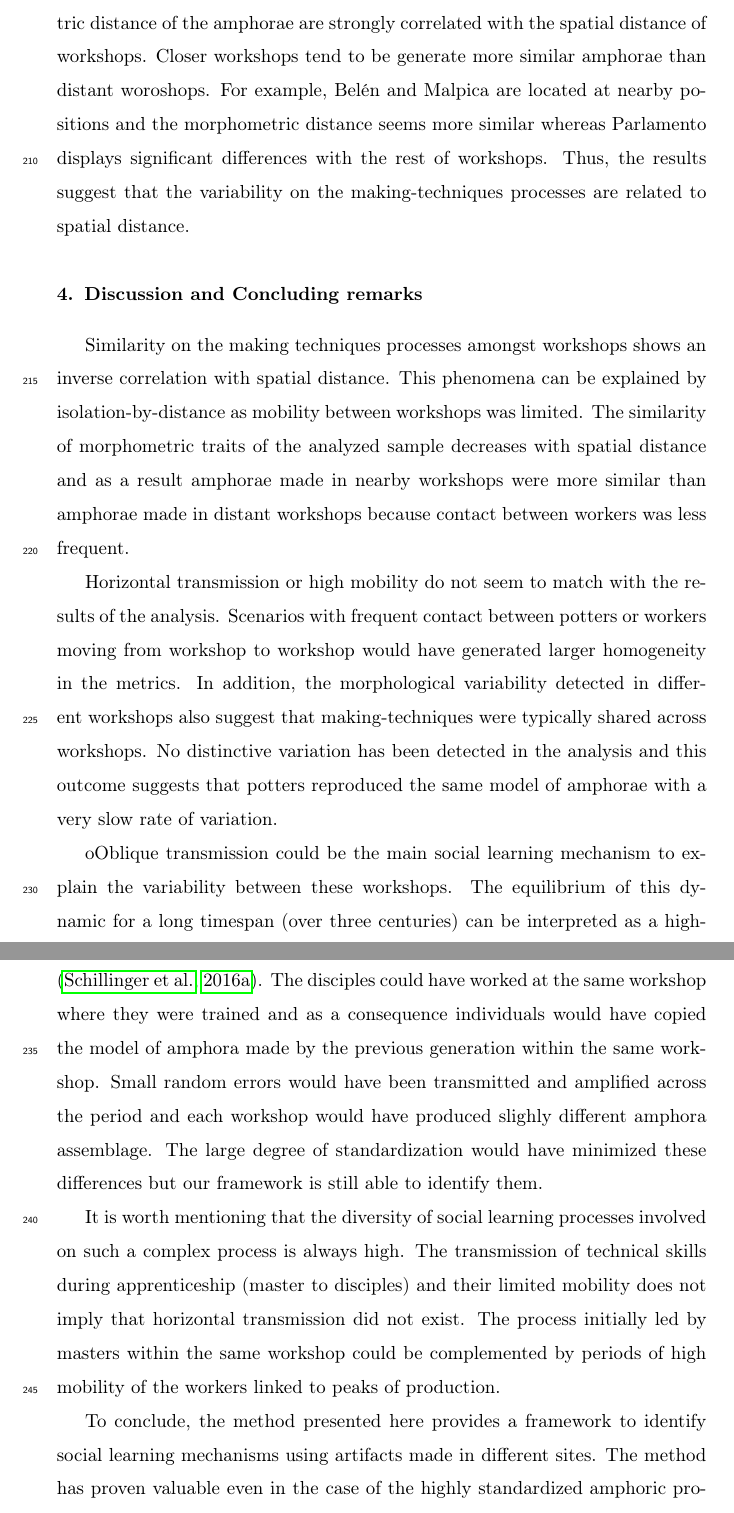
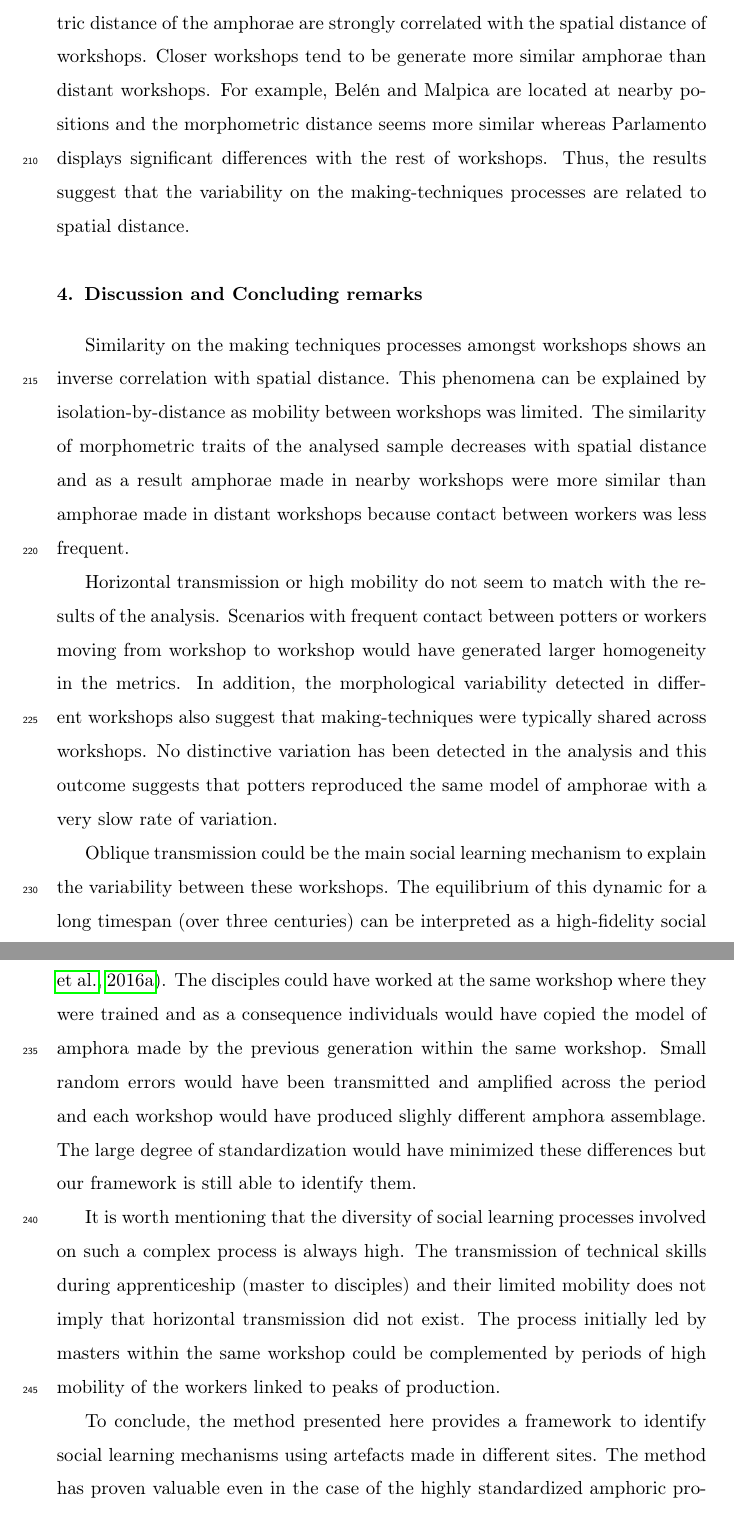
Before and after one commit to Mcotsar/Paper, a LaTeX paper (elsarticle-template.tex): two parts of pages 13 and 14 of 21, joined at a grey line, cut so that both start at the same text. Compiled offline with pdfLaTeX.

Commit message:
correction 1st

```diff
--- a/elsarticle-template.tex
+++ b/elsarticle-template.tex
@@ -209,21 +209,21 @@ A temptative glance to these results suggests that workshops with lesser spatial
 
 \subsection{Mantel correlation test}
 
-The Mantel test applied to morphometric and spatial similarity generated a correlation of $0.51$ with p-value under $0.01$. The analysis shows that morphometric distance of the amphorae are strongly correlated with the spatial distance of workshops. Closer workshops tend to be generate more similar amphorae than distant woroshops. For example, Belén and Malpica are located at nearby positions and the morphometric distance seems more similar whereas Parlamento displays significant differences with the rest of workshops. Thus, the results suggest that the variability on the making-techniques processes are related to spatial distance.
+The Mantel test applied to morphometric and spatial similarity generated a correlation of $0.51$ with p-value under $0.01$. The analysis shows that morphometric distance of the amphorae are strongly correlated with the spatial distance of workshops. Closer workshops tend to be generate more similar amphorae than distant workshops. For example, Belén and Malpica are located at nearby positions and the morphometric distance seems more similar whereas Parlamento displays significant differences with the rest of workshops. Thus, the results suggest that the variability on the making-techniques processes are related to spatial distance.
 
 \section{Discussion and Concluding remarks}
 
-Similarity on the making techniques processes amongst workshops shows an inverse correlation with spatial distance. This phenomena can be explained by isolation-by-distance as mobility between workshops was limited. The similarity of morphometric traits of the analyzed sample decreases with spatial distance and as a result amphorae made in nearby workshops were more similar than amphorae made in distant workshops because contact between workers was less frequent.
+Similarity on the making techniques processes amongst workshops shows an inverse correlation with spatial distance. This phenomena can be explained by isolation-by-distance as mobility between workshops was limited. The similarity of morphometric traits of the analysed sample decreases with spatial distance and as a result amphorae made in nearby workshops were more similar than amphorae made in distant workshops because contact between workers was less frequent.
 
 Horizontal transmission or high mobility do not seem to match with the results of the analysis. Scenarios with frequent contact between potters or workers moving from workshop to workshop would have generated larger homogeneity in the metrics. In addition, the morphological variability detected in different workshops also suggest that making-techniques were typically shared across workshops. No distinctive variation has been detected in the analysis and this outcome suggests that potters reproduced the same model of amphorae with a very slow rate of variation.
 
 %In addition, the variability on the morphological techniques between workshops does not suggest different groups of craft organization of making different amphorae. Neither any intentionality of modification or improvement of these techniques have been detected in the analysis.
 
-oOblique transmission could be the main social learning mechanism to explain the variability between these workshops. The equilibrium of this dynamic for a long timespan (over three centuries) can be interpreted as a high-fidelity social learning mechanism transmitted within each one of the workshops \citep{schillinger_copying_2016}. The disciples could have worked at the same workshop where they were trained and as a consequence individuals would have copied the model of amphora made by the previous generation within the same workshop. Small random errors would have been transmitted and amplified across the period and each workshop would have produced slighly different amphora assemblage. The large degree of standardization would have minimized these differences but our framework is still able to identify them.
+Oblique transmission could be the main social learning mechanism to explain the variability between these workshops. The equilibrium of this dynamic for a long timespan (over three centuries) can be interpreted as a high-fidelity social learning mechanism transmitted within each one of the workshops \citep{schillinger_copying_2016}. The disciples could have worked at the same workshop where they were trained and as a consequence individuals would have copied the model of amphora made by the previous generation within the same workshop. Small random errors would have been transmitted and amplified across the period and each workshop would have produced slighly different amphora assemblage. The large degree of standardization would have minimized these differences but our framework is still able to identify them.
 
 It is worth mentioning that the diversity of social learning processes involved on such a complex process is always high. The transmission of technical skills during apprenticeship (master to disciples) and their limited mobility does not imply that horizontal transmission did not exist. The process initially led by masters within the same workshop could be complemented by periods of high mobility of the workers linked to peaks of production.
 
-To conclude, the method presented here provides a framework to identify social learning mechanisms using artifacts made in different sites. The method has proven valuable even in the case of the highly standardized amphoric production of the Roman Empire. The suggested method could also offer a good comparison with other analytical methods such as archaeometry; we believe that a framework integrating and comparing multiple sources of evidence could be extremely effective on the process of characterizing production sites and places of consumption. Our analysis provides a useful guideline for the exploration of the social learning processes connected with amphora production in the Roman Empire. Hence, the results have lightened to understand the link between social learning and archaeological evidence in a diversity of scenarios.
+To conclude, the method presented here provides a framework to identify social learning mechanisms using artefacts made in different sites. The method has proven valuable even in the case of the highly standardized amphoric production of the Roman Empire. The suggested method could also offer a good comparison with other analytical methods such as archaeometry; we believe that a framework integrating and comparing multiple sources of evidence could be extremely effective on the process of characterizing production sites and places of consumption. Our analysis provides a useful guideline for the exploration of the social learning processes connected with amphora production in the Roman Empire. Hence, the results have lightened to understand the link between social learning and archaeological evidence in a diversity of scenarios.
 
 
 \section{Acknowledgments}
```
Also changed, not shown: elsarticle-template.tex (8 more changed lines).
